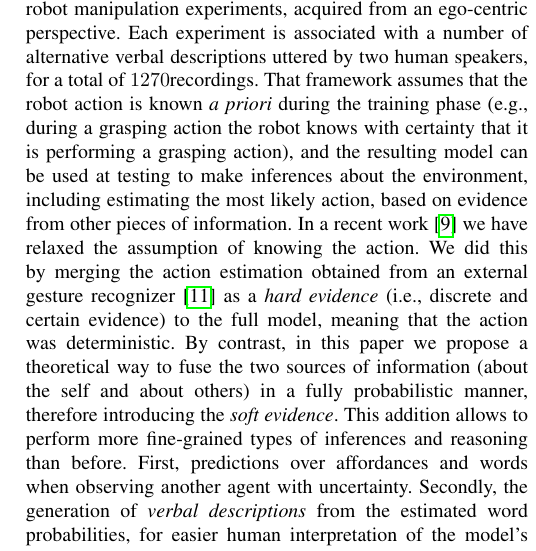
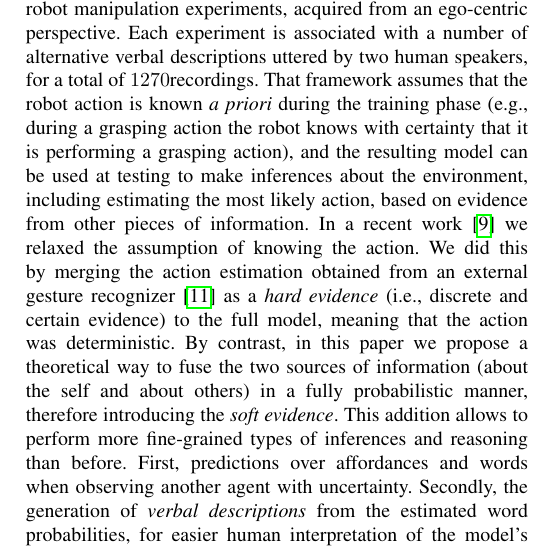
Before and after one commit to gsaponaro/tcds-gestures, a LaTeX paper (article/2017-11_submission/gsaponaro-tcds2017language.tex, which reads article/2017-11_submission/related_work.tex): part of one column of page 3 of 11, cut so that both start at the same text. Compiled offline with pdfLaTeX; a missing font is replaced by an installed copy or a similar font; a LaTeX package or settings file that is missing is left out.

Commit message:
Prefer simple past over present perfect

```diff
--- a/article/2017-11_submission/related_work.tex
+++ b/article/2017-11_submission/related_work.tex
@@ -50,7 +50,7 @@ In particular~\cite{salvi:2012:smcb}, which this paper extends, proposes a joint
 The data used for learning such a model is from robot manipulation experiments, acquired from an ego-centric perspective.
 Each experiment is associated with a number of alternative verbal descriptions uttered by two human speakers, for a total of \SI{1270}~recordings.
 That framework assumes that the robot action is known \emph{a~priori} during the training phase~(e.g., during a grasping action the robot knows with certainty that it is performing a grasping action), and the resulting model can be used at testing to make inferences about the environment, including estimating the most likely action, based on evidence from other pieces of information.
-In a recent work~\cite{saponaro:2017:glu} we have relaxed the assumption of knowing the action.
+In a recent work~\cite{saponaro:2017:glu} we relaxed the assumption of knowing the action.
 We did this by merging the action estimation obtained from an external gesture recognizer~\cite{saponaro:2013:crhri} as a \emph{hard evidence}~(i.e., discrete and certain evidence) to the full model, meaning that the action was deterministic.
 By contrast, in this paper we propose a theoretical way to fuse the two sources of information~(about the self and about others) in a fully probabilistic manner, therefore introducing the \emph{soft evidence}.
 This addition allows to perform more fine-grained types of inferences and reasoning than before.
```
